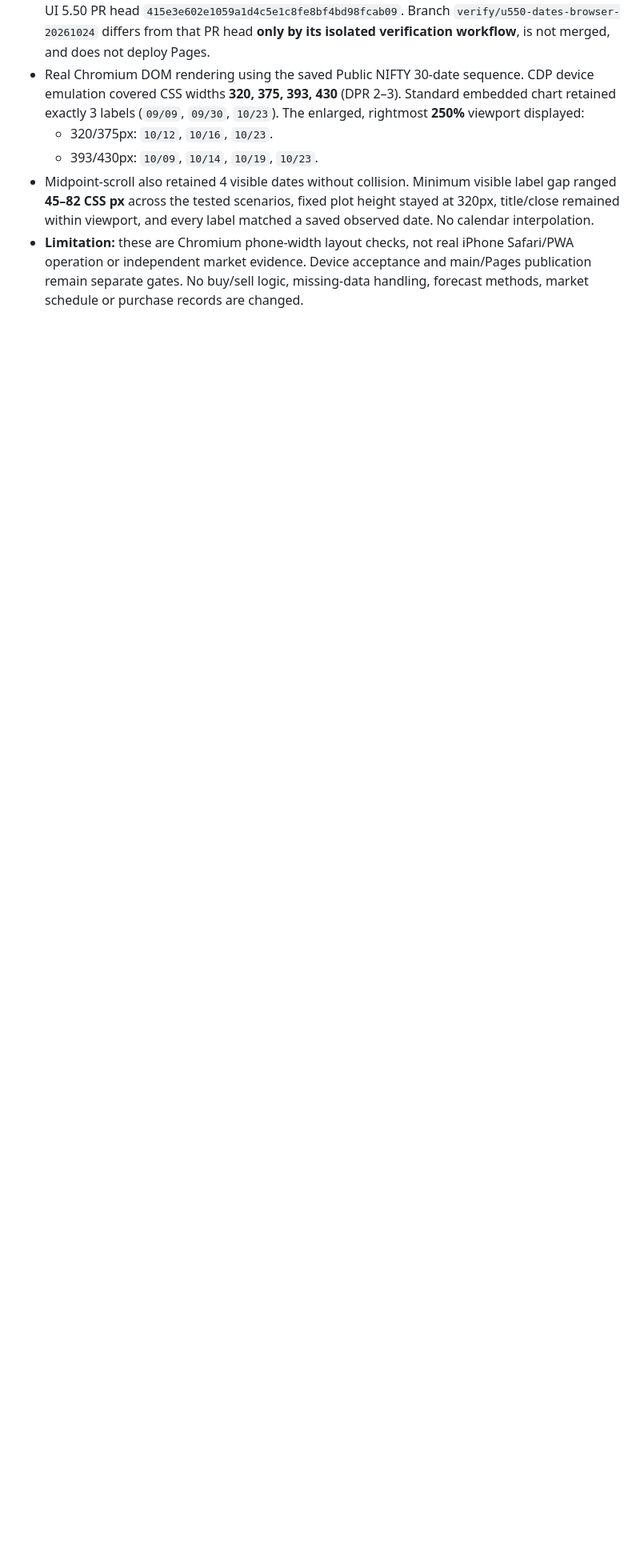
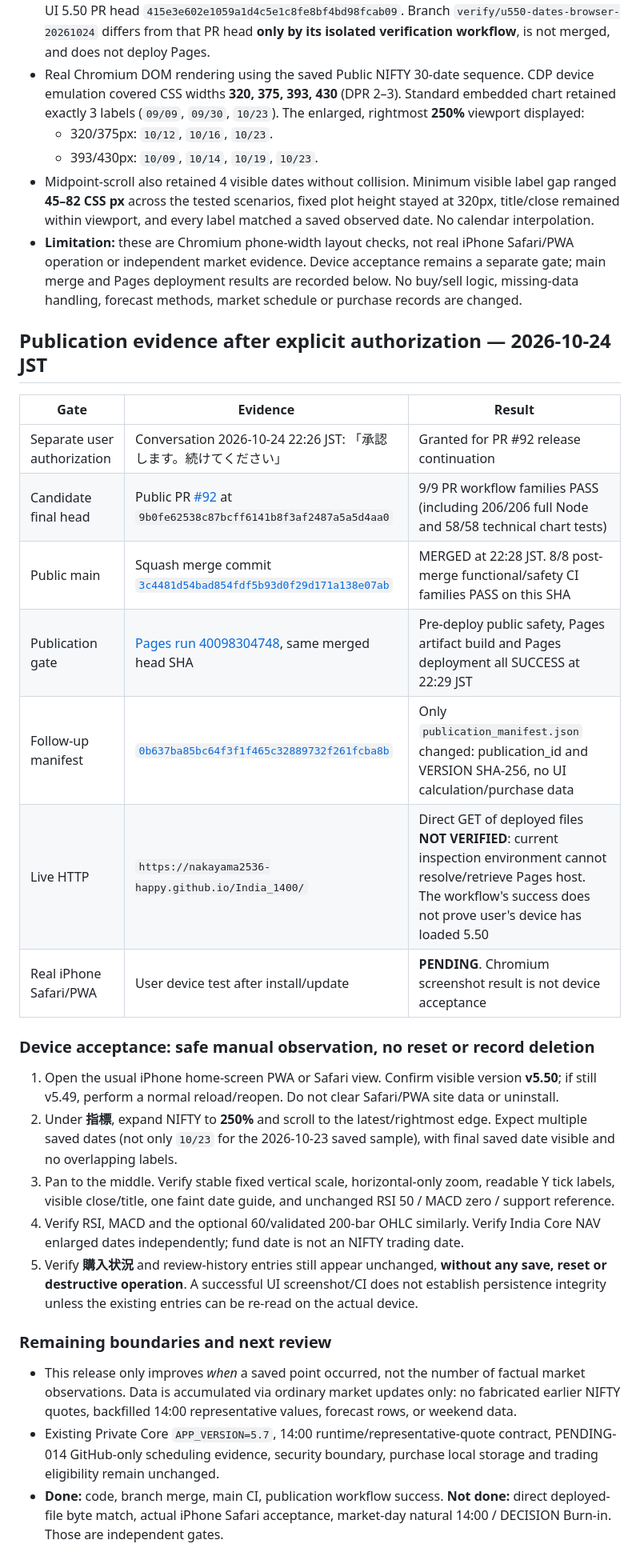
Before and after one commit to nakayama2536-happy/India_1400, a Markdown page: docs/CHART_DATES_IPHONE_U550_20261024.md, the part around one of its changes. Shown at 80% size. GitHub-like rendering; blank space fills up the shorter version.

Commit message:
docs: record UI 5.50 approved release, Pages evidence and iPhone gate

```diff
--- a/docs/CHART_DATES_IPHONE_U550_20261024.md
+++ b/docs/CHART_DATES_IPHONE_U550_20261024.md
@@ -40,4 +40,30 @@ Rollback if rejected: drop the display-only branch/PR; no JSON/purchase history/
   - 320/375px: `10/12`, `10/16`, `10/23`.
   - 393/430px: `10/09`, `10/14`, `10/19`, `10/23`.
 - Midpoint-scroll also retained 4 visible dates without collision. Minimum visible label gap ranged **45–82 CSS px** across the tested scenarios, fixed plot height stayed at 320px, title/close remained within viewport, and every label matched a saved observed date. No calendar interpolation.
-- **Limitation:** these are Chromium phone-width layout checks, not real iPhone Safari/PWA operation or independent market evidence. Device acceptance and main/Pages publication remain separate gates. No buy/sell logic, missing-data handling, forecast methods, market schedule or purchase records are changed.
+- **Limitation:** these are Chromium phone-width layout checks, not real iPhone Safari/PWA operation or independent market evidence. Device acceptance remains a separate gate; main merge and Pages deployment results are recorded below. No buy/sell logic, missing-data handling, forecast methods, market schedule or purchase records are changed.
+
+## Publication evidence after explicit authorization — 2026-10-24 JST
+
+| Gate | Evidence | Result |
+|---|---|---|
+| Separate user authorization | Conversation 2026-10-24 22:26 JST: 「承認します。続けてください」 | Granted for PR #92 release continuation |
+| Candidate final head | Public PR [#92](https://github.com/nakayama2536-happy/India_1400/pull/92) at `9b0fe62538c87bcff6141b8f3af2487a5a5d4aa0` | 9/9 PR workflow families PASS (including 206/206 full Node and 58/58 technical chart tests) |
+| Public main | Squash merge commit [`3c4481d54bad854fdf5b93d0f29d171a138e07ab`](https://github.com/nakayama2536-happy/India_1400/commit/3c4481d54bad854fdf5b93d0f29d171a138e07ab) | MERGED at 22:28 JST. 8/8 post-merge functional/safety CI families PASS on this SHA |
+| Publication gate | [Pages run 40098304748](https://github.com/nakayama2536-happy/India_1400/actions/runs/40098304748), same merged head SHA | Pre-deploy public safety, Pages artifact build and Pages deployment all SUCCESS at 22:29 JST |
+| Follow-up manifest | [`0b637ba85bc64f3f1f465c32889732f261fcba8b`](https://github.com/nakayama2536-happy/India_1400/commit/0b637ba85bc64f3f1f465c32889732f261fcba8b) | Only `publication_manifest.json` changed: publication_id and VERSION SHA-256, no UI calculation/purchase data |
+| Live HTTP | `https://nakayama2536-happy.github.io/India_1400/` | Direct GET of deployed files **NOT VERIFIED**: current inspection environment cannot resolve/retrieve Pages host. The workflow's success does not prove user's device has loaded 5.50 |
+| Real iPhone Safari/PWA | User device test after install/update | **PENDING**. Chromium screenshot result is not device acceptance |
+
+### Device acceptance: safe manual observation, no reset or record deletion
+
+1. Open the usual iPhone home-screen PWA or Safari view. Confirm visible version **v5.50**; if still v5.49, perform a normal reload/reopen. Do not clear Safari/PWA site data or uninstall.
+2. Under **指標**, expand NIFTY to **250%** and scroll to the latest/rightmost edge. Expect multiple saved dates (not only `10/23` for the 2026-10-23 saved sample), with final saved date visible and no overlapping labels.
+3. Pan to the middle. Verify stable fixed vertical scale, horizontal-only zoom, readable Y tick labels, visible close/title, one faint date guide, and unchanged RSI 50 / MACD zero / support reference.
+4. Verify RSI, MACD and the optional 60/validated 200-bar OHLC similarly. Verify India Core NAV enlarged dates independently; fund date is not an NIFTY trading date.
+5. Verify **購入状況** and review-history entries still appear unchanged, **without any save, reset or destructive operation**. A successful UI screenshot/CI does not establish persistence integrity unless the existing entries can be re-read on the actual device.
+
+### Remaining boundaries and next review
+
+- This release only improves *when* a saved point occurred, not the number of factual market observations. Data is accumulated via ordinary market updates only: no fabricated earlier NIFTY quotes, backfilled 14:00 representative values, forecast rows, or weekend data.
+- Existing Private Core `APP_VERSION=5.7`, 14:00 runtime/representative-quote contract, PENDING-014 GitHub-only scheduling evidence, security boundary, purchase local storage and trading eligibility remain unchanged.
+- **Done:** code, branch merge, main CI, publication workflow success. **Not done:** direct deployed-file byte match, actual iPhone Safari acceptance, market-day natural 14:00 / DECISION Burn-in. Those are independent gates.
```
Also changed, not shown: other parts of docs/CHART_DATES_IPHONE_U550_20261024.md (+2 -2 lines).
